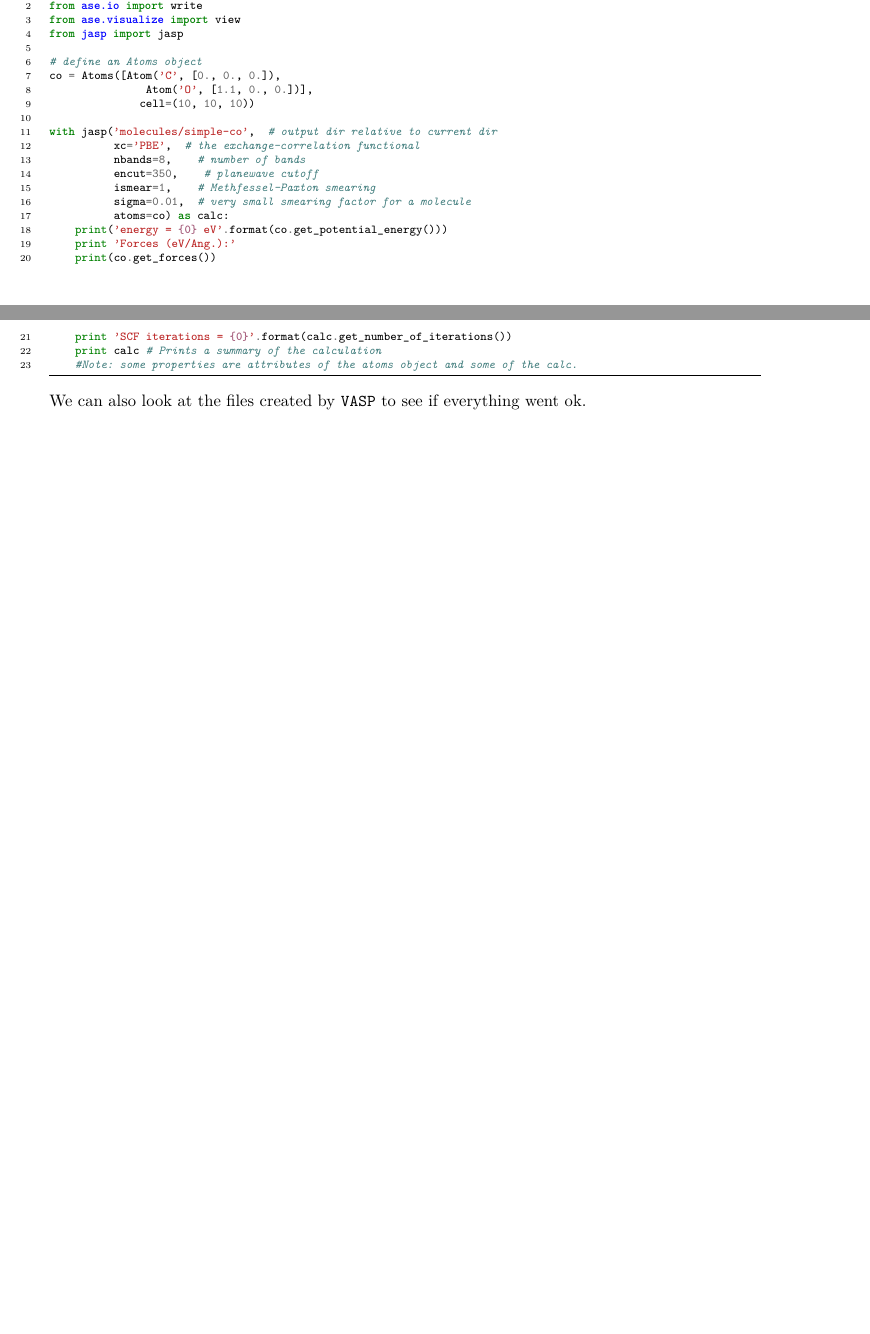
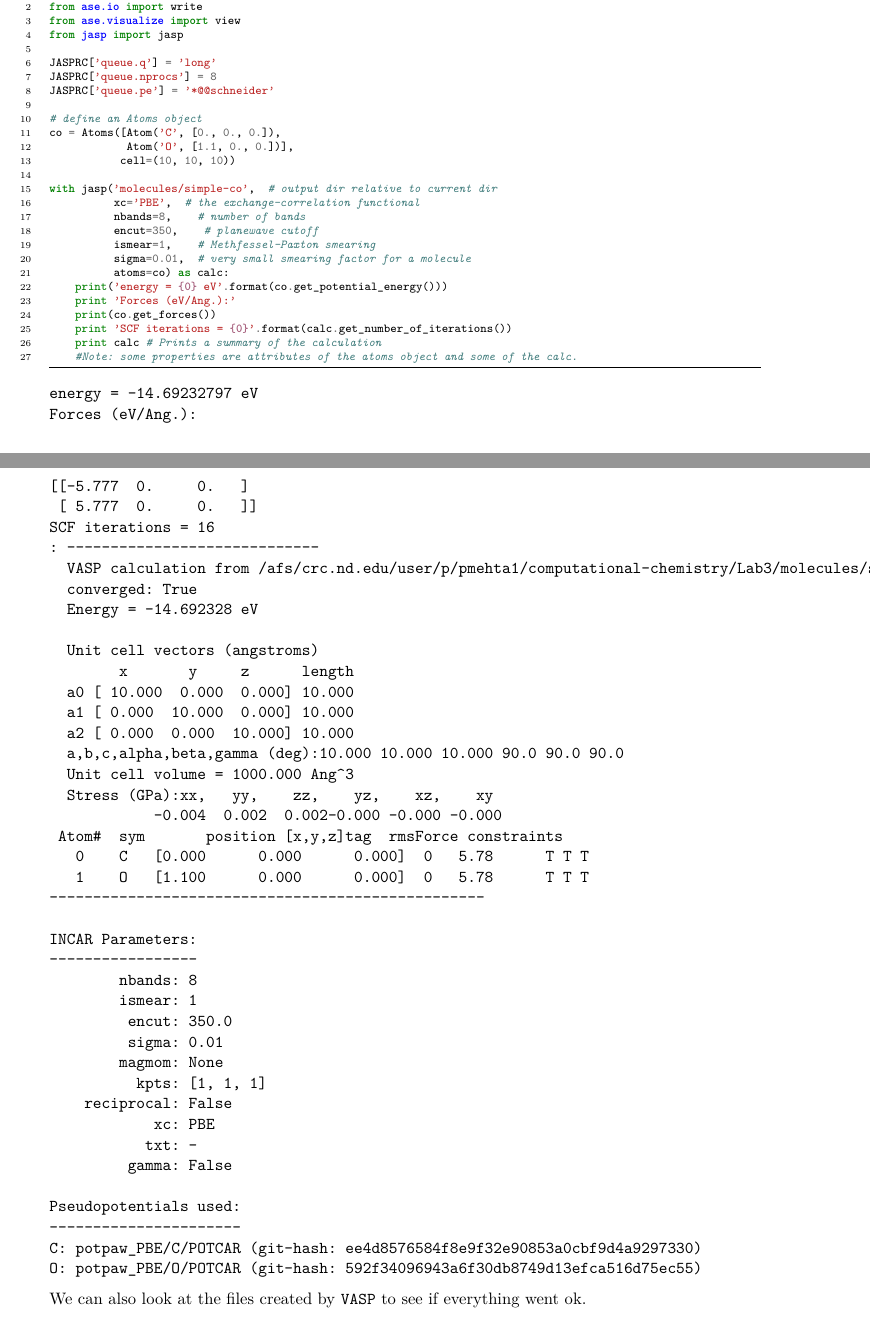
Before and after one commit to wfschneidergroup/computational-chemistry, a LaTeX document (Lab3/Lab3.tex): two parts of pages 5 and 6 of 9 before the commit and two parts of pages 5 and 6 of 10 after it, joined at a grey line, cut so that both start at the same text, the shorter picture padded with empty space. Compiled offline with pdfLaTeX.

```diff
--- a/Lab3/Lab3.tex
+++ b/Lab3/Lab3.tex
@@ -35,7 +35,7 @@
 \usepackage[parfill]{parskip}
 \author{Prateek Mehta, William F. Schneider}
 \date{03-05-2015 Thu}
-\title{Computational Chemistry Laboratory II (CBE 60553)}
+\title{Computational Chemistry Laboratory III (CBE 60547)}
 \begin{document}
 
 \maketitle
@@ -273,10 +262,14 @@
 from ase.visualize import view
 from jasp import jasp
 
+JASPRC['queue.q'] = 'long'
+JASPRC['queue.nprocs'] = 8
+JASPRC['queue.pe'] = '*@@schneider'
+
 # define an Atoms object
 co = Atoms([Atom('C', [0., 0., 0.]),
-               Atom('O', [1.1, 0., 0.])],
-              cell=(10, 10, 10))
+            Atom('O', [1.1, 0., 0.])],
+           cell=(10, 10, 10))
 
 with jasp('molecules/simple-co',  # output dir relative to current dir
           xc='PBE',  # the exchange-correlation functional
@@ -292,6 +285,50 @@
     print calc # Prints a summary of the calculation
     #Note: some properties are attributes of the atoms object and some of the calc.
 \end{minted}
+
+\begin{verbatim}
+energy = -14.69232797 eV
+Forces (eV/Ang.):
+[[-5.777  0.     0.   ]
+ [ 5.777  0.     0.   ]]
+SCF iterations = 16
+: -----------------------------
+  VASP calculation from /afs/crc.nd.edu/user/p/pmehta1/computational-chemistry/Lab3/molecules/simple-co
+  converged: True
+  Energy = -14.692328 eV
+
+  Unit cell vectors (angstroms)
+        x       y     z      length
+  a0 [ 10.000  0.000  0.000] 10.000
+  a1 [ 0.000  10.000  0.000] 10.000
+  a2 [ 0.000  0.000  10.000] 10.000
+  a,b,c,alpha,beta,gamma (deg):10.000 10.000 10.000 90.0 90.0 90.0
+  Unit cell volume = 1000.000 Ang^3
+  Stress (GPa):xx,   yy,    zz,    yz,    xz,    xy
+            -0.004  0.002  0.002-0.000 -0.000 -0.000
+ Atom#  sym       position [x,y,z]tag  rmsForce constraints
+   0    C   [0.000      0.000      0.000]  0   5.78      T T T
+   1    O   [1.100      0.000      0.000]  0   5.78      T T T
+--------------------------------------------------
+
+INCAR Parameters:
+-----------------
+        nbands: 8
+        ismear: 1
+         encut: 350.0
+         sigma: 0.01
+        magmom: None
+          kpts: [1, 1, 1]
+    reciprocal: False
+            xc: PBE
+           txt: -
+         gamma: False
+
+Pseudopotentials used:
+----------------------
+C: potpaw_PBE/C/POTCAR (git-hash: ee4d8576584f8e9f32e90853a0cbf9d4a9297330)
+O: potpaw_PBE/O/POTCAR (git-hash: 592f34096943a6f30db8749d13efca516d75ec55)
+\end{verbatim}
 
 We can also look at the files created by \texttt{VASP} to see if everything went ok.
 
```
Also changed, not shown: HW2/HW2_Sp15.tex (+14 -3 lines), HW2/HW2_Sp15_soln.tex (+2 -2 lines), HW3/HW3_Sp15.tex (+2 -2 lines), HW3/HW3_Sp15_soln.tex (+2 -2 lines), HW4/HW4_Sp15.tex (+3 -3 lines), HW5/HW5_Sp15.tex (+3 -3 lines), Lab1/lab1.tex (+2 -2 lines), Lab2/lab2.tex (+2 -2 lines), HW2/HW2_Sp15.pdf, HW2/HW2_Sp15_soln.pdf, HW3/HW3_Sp15.pdf, HW3/HW3_Sp15_soln.pdf, HW4/HW4_Sp15.pdf, HW5/HW5_Sp15.pdf, 4 more files, 9 other files.
